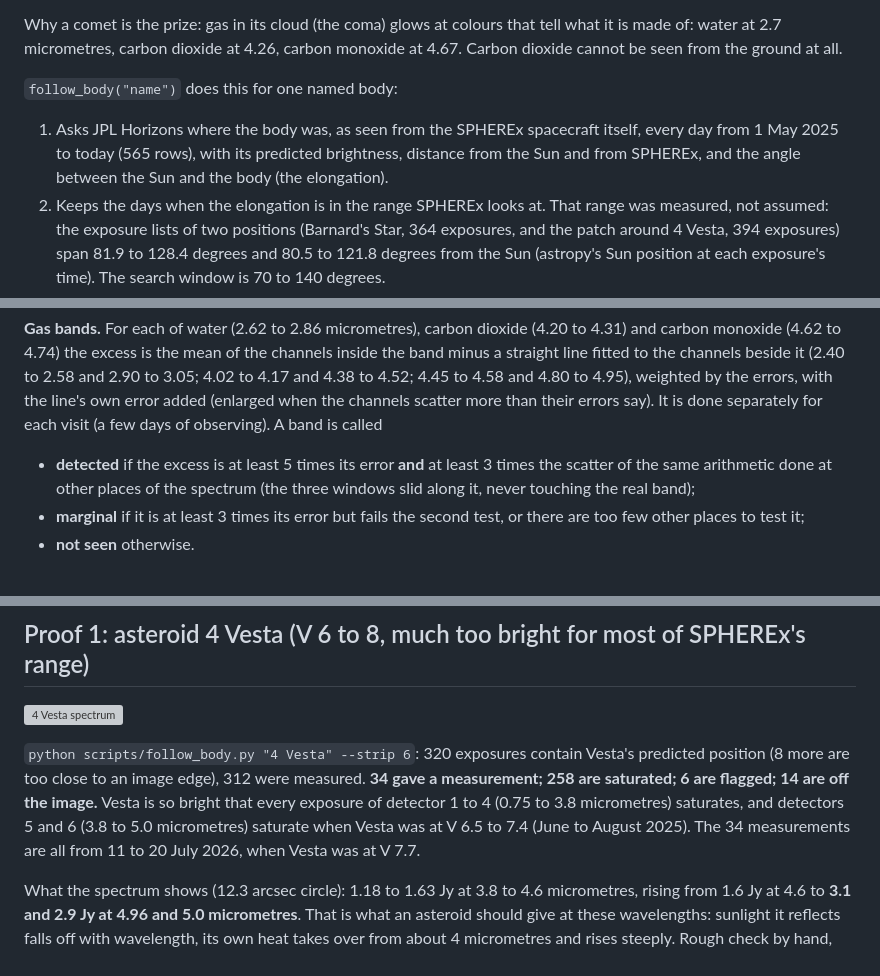
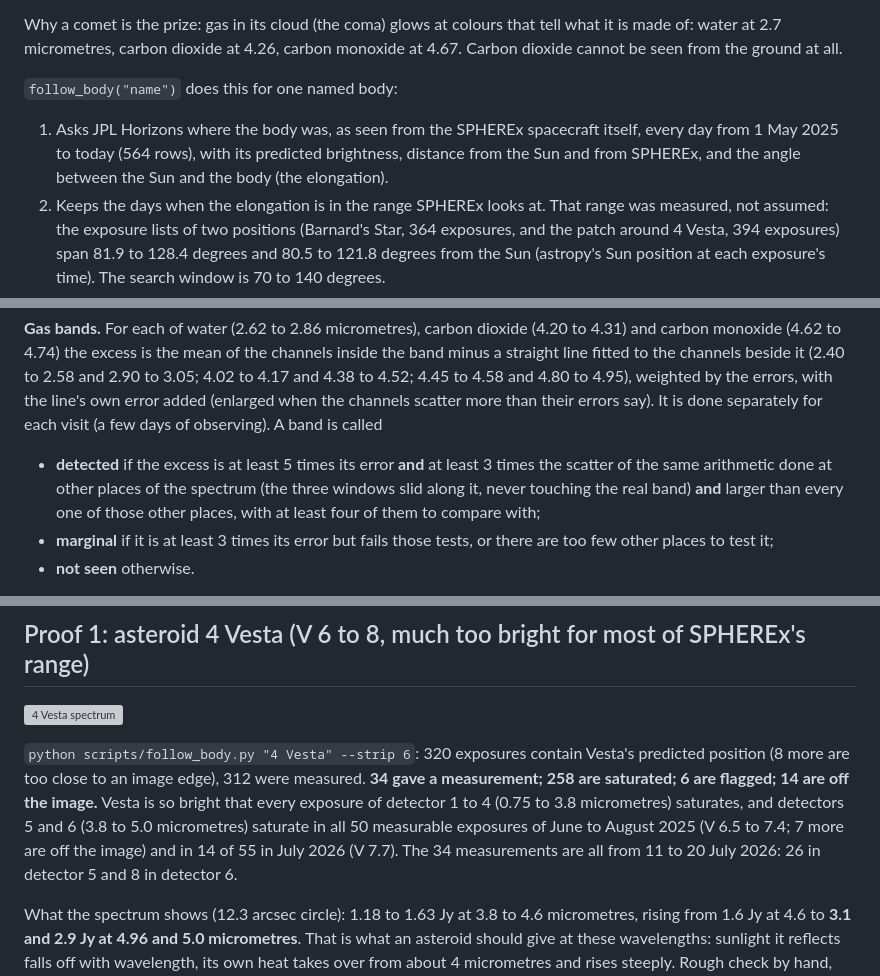
Before and after one commit to tatsatshah05/Ampersand-NASA, a Markdown page: docs/comets.md, 3 parts joined by grey strips. GitHub-like rendering; grey boxes are pictures that could not be loaded.

```diff
--- a/docs/comets.md
+++ b/docs/comets.md
@@ -18,7 +18,7 @@ micrometres, carbon dioxide at 4.26, carbon monoxide at 4.67. Carbon dioxide can
 `follow_body("name")` does this for one named body:
 
 1. Asks JPL Horizons where the body was, as seen from the SPHEREx spacecraft itself, every day from 1 May 2025 to
-   today (565 rows), with its predicted brightness, distance from the Sun and from SPHEREx, and the angle between the
+   today (564 rows), with its predicted brightness, distance from the Sun and from SPHEREx, and the angle between the
    Sun and the body (the elongation).
 2. Keeps the days when the elongation is in the range SPHEREx looks at. That range was measured, not assumed: the
    exposure lists of two positions (Barnard's Star, 364 exposures, and the patch around 4 Vesta, 394 exposures) span
@@ -52,8 +52,9 @@ the errors, with the line's own error added (enlarged when the channels scatter
 done separately for each visit (a few days of observing). A band is called
 
 - **detected** if the excess is at least 5 times its error **and** at least 3 times the scatter of the same
-  arithmetic done at other places of the spectrum (the three windows slid along it, never touching the real band);
-- **marginal** if it is at least 3 times its error but fails the second test, or there are too few other places to
+  arithmetic done at other places of the spectrum (the three windows slid along it, never touching the real band)
+  **and** larger than every one of those other places, with at least four of them to compare with;
+- **marginal** if it is at least 3 times its error but fails those tests, or there are too few other places to
   test it;
 - **not seen** otherwise.
 
@@ -71,8 +72,8 @@ compared with the same measurement at empty places or in neighbouring channels.
 `python scripts/follow_body.py "4 Vesta" --strip 6`: 320 exposures contain Vesta's predicted position (8 more are too
 close to an image edge), 312 were measured. **34 gave a measurement; 258 are saturated; 6 are flagged; 14 are off the
 image.** Vesta is so bright that every exposure of detector 1 to 4 (0.75 to 3.8 micrometres) saturates, and
-detectors 5 and 6 (3.8 to 5.0 micrometres) saturate when Vesta was at V 6.5 to 7.4 (June to August 2025). The 34
-measurements are all from 11 to 20 July 2026, when Vesta was at V 7.7.
+detectors 5 and 6 (3.8 to 5.0 micrometres) saturate in all 50 measurable exposures of June to August 2025 (V 6.5 to 7.4; 7 more are off the
+image) and in 14 of 55 in July 2026 (V 7.7). The 34 measurements are all from 11 to 20 July 2026: 26 in detector 5 and 8 in detector 6.
 
 What the spectrum shows (12.3 arcsec circle): 1.18 to 1.63 Jy at 3.8 to 4.6 micrometres, rising from 1.6 Jy at 4.6 to
 **3.1 and 2.9 Jy at 4.96 and 5.0 micrometres**. That is what an asteroid should give at these wavelengths: sunlight it
```
Also changed, not shown: other parts of docs/comets.md (+15 -12 lines), docs/comets/4_vesta_visits.png (added), docs/comets/c_2025_t1_spectrum.png (added), docs/comets/c_2025_t1_strip.png (added), docs/comets/c_2025_t1_visits.png (added), 3 other files.
